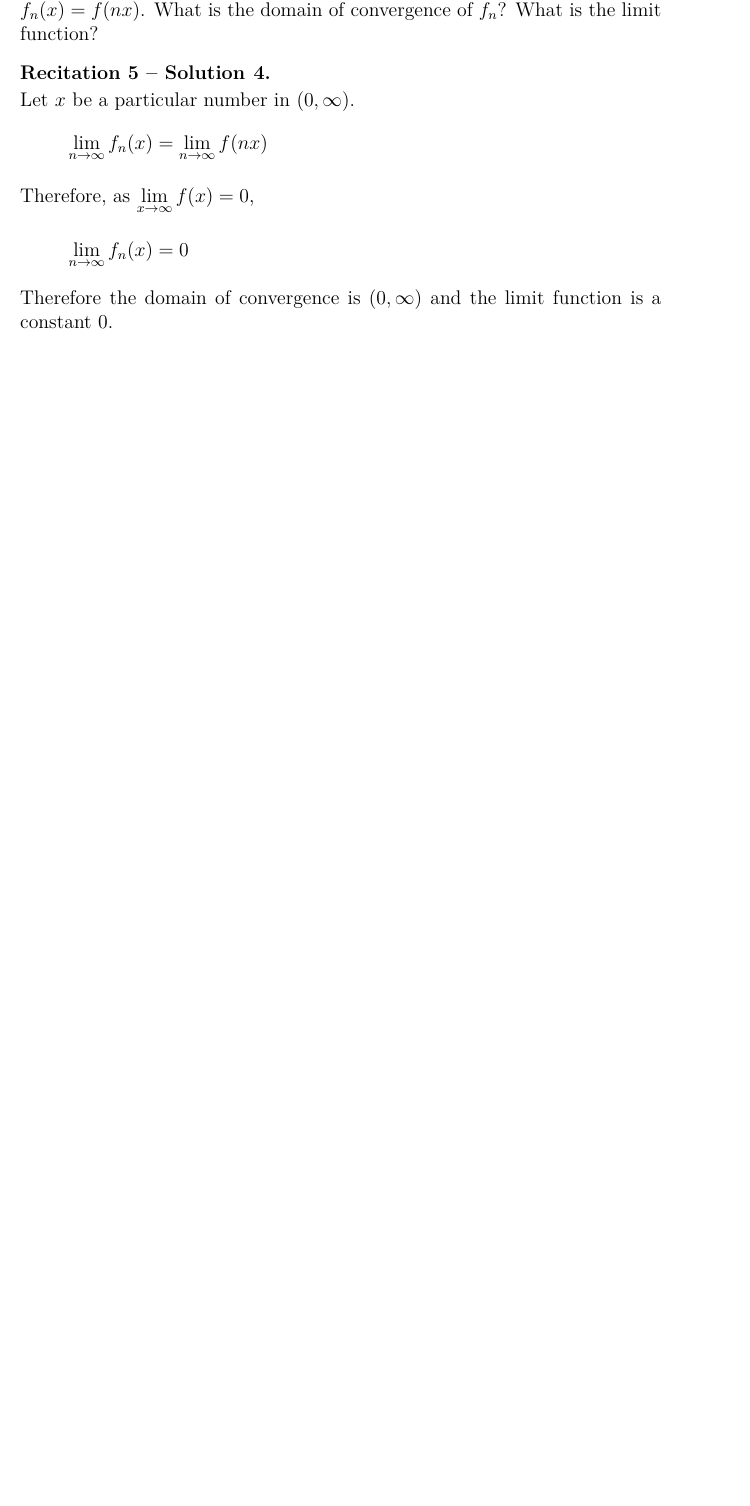
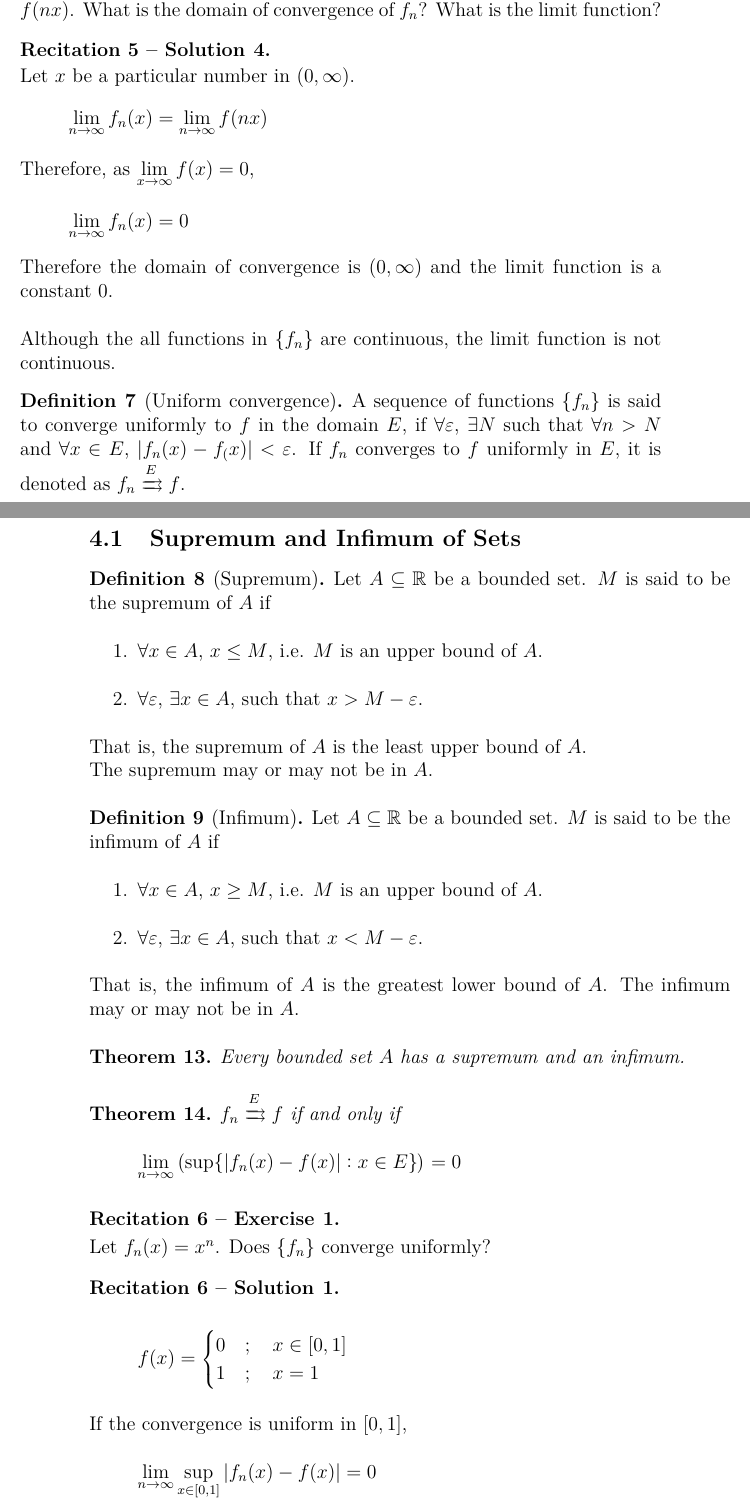
Before and after one commit to aakashjog/Differential-and-Integral-Calculus, a LaTeX document (Recitations/Recitations.tex): part of page 25 of 25 before the commit and two parts of pages 25 and 26 of 28 after it, the two joined at a grey line, cut so that both start at the same text, the shorter picture padded with empty space. Compiled offline with pdfLaTeX.

Commit message:
Recitation 6 added

```diff
--- a/Recitations/Recitations.tex
+++ b/Recitations/Recitations.tex
@@ -872,7 +897,7 @@ E-mail: \href{mailto:micbromberg@gmail.com}{micbromberg@gmail.com}\\
 \end{definition}
 
 \begin{question}
-	Let $f(x) : (0,\infty) \to \mathbb{R}$ be some function such that $\lim\limits_{x \to \infty} f(x) = 0$.
+	Let $f(x) : \mathbb{R} \to \mathbb{R}$ be some function such that $\lim\limits_{x \to \infty} f(x) = 0$.
 	Let $f_n(x) = f(n x)$.
 	What is the domain of convergence of $f_n$?
 	What is the limit function?
@@ -885,4 +910,78 @@ E-mail: \href{mailto:micbromberg@gmail.com}{micbromberg@gmail.com}\\
 		\intertext{Therefore, as $\lim\limits_{x \to \infty} f(x) = 0$,}
 		\lim\limits_{n \to \infty} f_n(x) &= 0
 	\end{align*}
-	Therefore the domain of convergence is $(0,\infty)$ and the limit function is a constant $0$.
+	Therefore the domain of convergence is $(0,\infty)$ and the limit function is a constant $0$.\\
+	~\\
+	Although the all functions in $\{f_n\}$ are continuous, the limit function is not continuous.
+\end{solution}
+
+\recitation
+
+\begin{definition}[Uniform convergence]
+	A sequence of functions $\{f_n\}$ is said to converge uniformly to $f$ in the domain $E$, if $\forall \varepsilon$, $\exists N$ such that $\forall n > N$ and $\forall x \in E$, $|f_n(x) - f_(x)| < \varepsilon$.
+	If $f_n$ converges to $f$ uniformly in $E$, it is denoted as $f_n \xrightrightarrows{E} f$.
+\end{definition}
+
+\subsection{Supremum and Infimum of Sets}
+
+\begin{definition}[Supremum]
+	Let $A \subseteq \mathbb{R}$ be a bounded set.
+	$M$ is said to be the supremum of $A$ if
+	\begin{enumerate}
+		\item $\forall x \in A$, $x \le M$, i.e. $M$ is an upper bound of $A$.
+		\item $\forall \varepsilon$, $\exists x \in A$, such that $x > M - \varepsilon$.
+	\end{enumerate}
+	That is, the supremum of $A$ is the least upper bound of $A$.\\
+	The supremum may or may not be in $A$.
+\end{definition}
+
+\begin{definition}[Infimum]
+	Let $A \subseteq \mathbb{R}$ be a bounded set.
+	$M$ is said to be the infimum of $A$ if
+	\begin{enumerate}
+		\item $\forall x \in A$, $x \ge M$, i.e. $M$ is an upper bound of $A$.
+		\item $\forall \varepsilon$, $\exists x \in A$, such that $x < M - \varepsilon$.
+	\end{enumerate}
+	That is, the infimum of $A$ is the greatest lower bound of $A$.
+	The infimum may or may not be in $A$.
+\end{definition}
+
+\begin{theorem}
+	Every bounded set $A$ has a supremum and an infimum.
+\end{theorem}
+
+\begin{theorem}
+	$f_n \xrightrightarrows{E} f$ if and only if
+	\begin{equation*}
+		\lim\limits_{n \to \infty} \left( \sup \{ |f_n(x) - f(x)| : x \in E \} \right) = 0
+	\end{equation*}
+\end{theorem}
+
+\begin{question}
+	Let $f_n(x) = x^n$.
+	Does $\{f_n\}$ converge uniformly?
+\end{question}
+
+\begin{solution}
+	\begin{align*}
+		f(x) &=
+			\begin{cases}
+				0 & ;\quad x \in [0,1] \\
+				1 & ;\quad x = 1       \\
+			\end{cases}
+	\end{align*}
+	If the convergence is uniform in $[0,1]$,
+	\begin{align*}
+		\lim\limits_{n \to \infty} \sup\limits_{x \in [0,1]} |f_n(x) - f(x)| &= 0
+	\end{align*}
+	Let $x = 1 - \frac{1}{n}$.\\
+	Therefore, as the supremum is a upper bound,
+	\begin{align*}
+		\sup\limits_{x \in [0,1]} |f_n(x) - f(x)|                                       & \ge \left| f_n\left( 1 - \frac{1}{n} \right)  - f\left( 1 - \frac{1}{n} \right) \right| \\
+		\therefore \sup\limits_{x \in [0,1]} |f_n(x) - f(x)|                            & \ge \left| \left( 1 - \frac{1}{n} \right)^n - 0 \right|                                 \\
+		\therefore \lim\limits_{n \to \infty} \sup\limits_{x \in [0,1]} |f_n(x) - f(x)| & \ge \lim\limits_{n \to \infty} \left( 1 - \frac{1}{n} \right)^n                         \\
+		\therefore \lim\limits_{n \to \infty} \sup\limits_{x \in [0,1]} |f_n(x) - f(x)| & \ge \frac{1}{e}                                                                         \\
+		\therefore \lim\limits_{n \to \infty} \sup\limits_{x \in [0,1]} |f_n(x) - f(x)| & \neq 0
+	\end{align*}
+	Therefore, the convergence is not uniform.
+\end{solution}
@@ -888,0 +1007 @@ E-mail: \href{mailto:micbromberg@gmail.com}{micbromberg@gmail.com}\\
+	Therefore, the convergence is uniform.
@@ -888,0 +1020 @@ E-mail: \href{mailto:micbromberg@gmail.com}{micbromberg@gmail.com}\\
+	Dows $f_n$ converge uniformly in $[0,\infty)$?
```
Also changed, not shown: Recitations/Recitations.pdf, Recitations/Recitations.tex (71 more changed lines).
